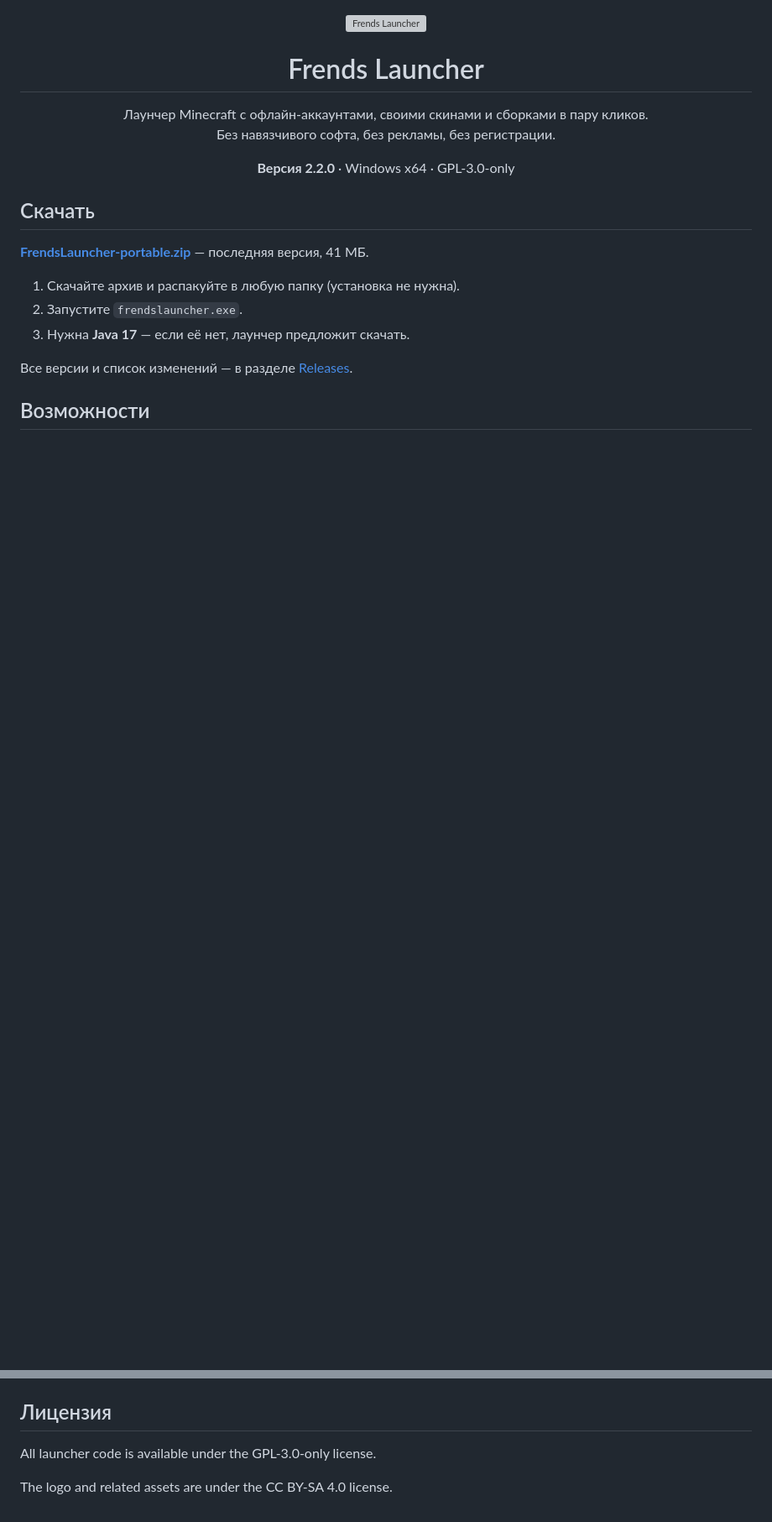
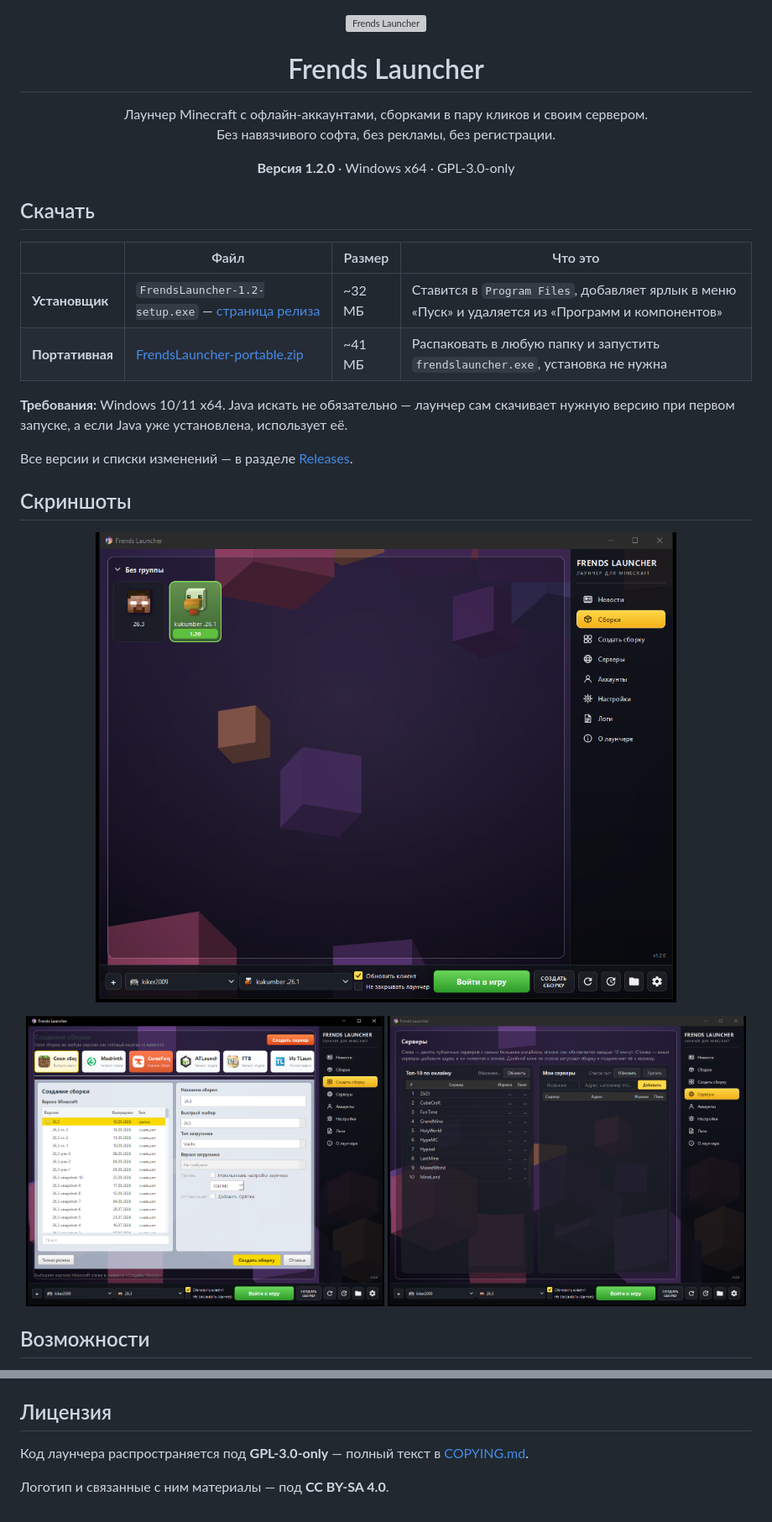
Before and after one commit to KAKTYS200/FrendsLauncher, a Markdown page: README.md, 2 parts joined by grey strips. Shown at 84% size. Rendered like a GitHub page; pictures changed too: docs/images/create.png (added), docs/images/main.png (added), docs/images/servers.png (added); blank space fills up the shorter version; grey boxes are pictures that could not be loaded.

```diff
--- a/README.md
+++ b/README.md
@@ -9,23 +9,35 @@
 <h1 align="center">Frends Launcher</h1>
 
 <p align="center">
-  Лаунчер Minecraft с офлайн-аккаунтами, своими скинами и сборками в пару кликов.<br />
+  Лаунчер Minecraft с офлайн-аккаунтами, сборками в пару кликов и своим сервером.<br />
   Без навязчивого софта, без рекламы, без регистрации.
 </p>
 
 <p align="center">
-  <b>Версия 2.2.0</b> · Windows x64 · GPL-3.0-only
+  <b>Версия 1.2.0</b> · Windows x64 · GPL-3.0-only
 </p>
 
 ## Скачать
 
-**[FrendsLauncher-portable.zip](https://github.com/KAKTYS200/FrendsLauncher/releases/latest/download/FrendsLauncher-portable.zip)** — последняя версия, 41 МБ.
+| | Файл | Размер | Что это |
+|---|---|---|---|
+| **Установщик** | `FrendsLauncher-1.2-setup.exe` — [страница релиза](https://github.com/KAKTYS200/FrendsLauncher/releases/latest) | ~32 МБ | Ставится в `Program Files`, добавляет ярлык в меню «Пуск» и удаляется из «Программ и компонентов» |
+| **Портативная** | [FrendsLauncher-portable.zip](https://github.com/KAKTYS200/FrendsLauncher/releases/latest/download/FrendsLauncher-portable.zip) | ~41 МБ | Распаковать в любую папку и запустить `frendslauncher.exe`, установка не нужна |
 
-1. Скачайте архив и распакуйте в любую папку (установка не нужна).
-2. Запустите `frendslauncher.exe`.
-3. Нужна **Java 17** — если её нет, лаунчер предложит скачать.
+**Требования:** Windows 10/11 x64. Java искать не обязательно — лаунчер сам скачивает нужную версию при первом запуске, а если Java уже установлена, использует её.
 
-Все версии и список изменений — в разделе [Releases](https://github.com/KAKTYS200/FrendsLauncher/releases).
+Все версии и списки изменений — в разделе [Releases](https://github.com/KAKTYS200/FrendsLauncher/releases).
+
+## Скриншоты
+
+<p align="center">
+  <img src="/docs/images/main.png" alt="Главное окно: список сборок, боковая навигация и нижняя панель" width="100%">
+</p>
+
+<p align="center">
+  <img src="/docs/images/create.png" alt="Создание сборки: каталоги, список версий, выбор загрузчика" width="49%">
+  <img src="/docs/images/servers.png" alt="Страница серверов: топ по онлайну и свои серверы с пингом" width="49%">
+</p>
 
 ## Возможности
 
@@ -171,6 +206,6 @@ If you do not agree with these terms and conditions, then remove the associated
 
 ## Лицензия
 
-All launcher code is available under the GPL-3.0-only license.
+Код лаунчера распространяется под **GPL-3.0-only** — полный текст в [COPYING.md](COPYING.md).
 
-The logo and related assets are under the CC BY-SA 4.0 license.
+Логотип и связанные с ним материалы — под **CC BY-SA 4.0**.
```
Also changed, not shown: other parts of README.md (+93 -70 lines), CHANGELOG.md (added, +71 -0 lines), docs/frend-skin.md (+11 -0 lines), docs/frends-ui.md (+6 -2 lines).
